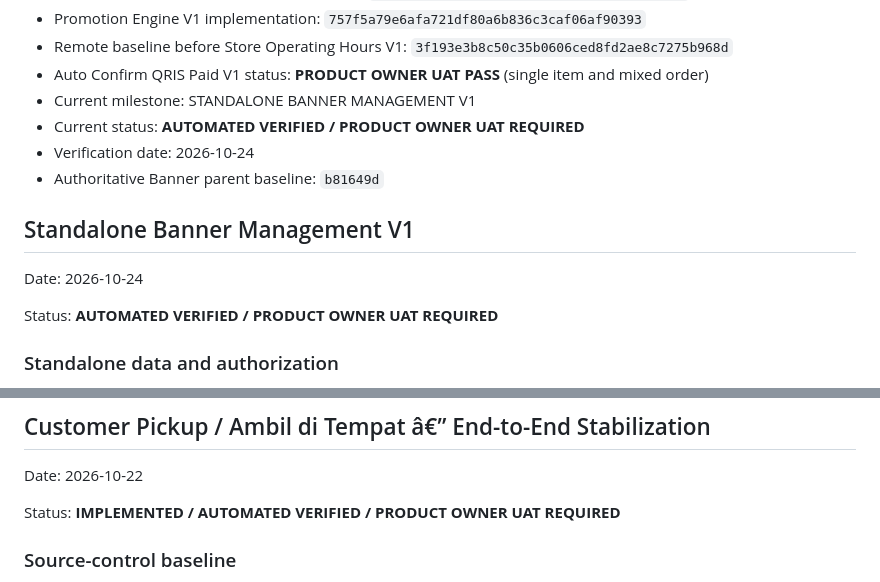
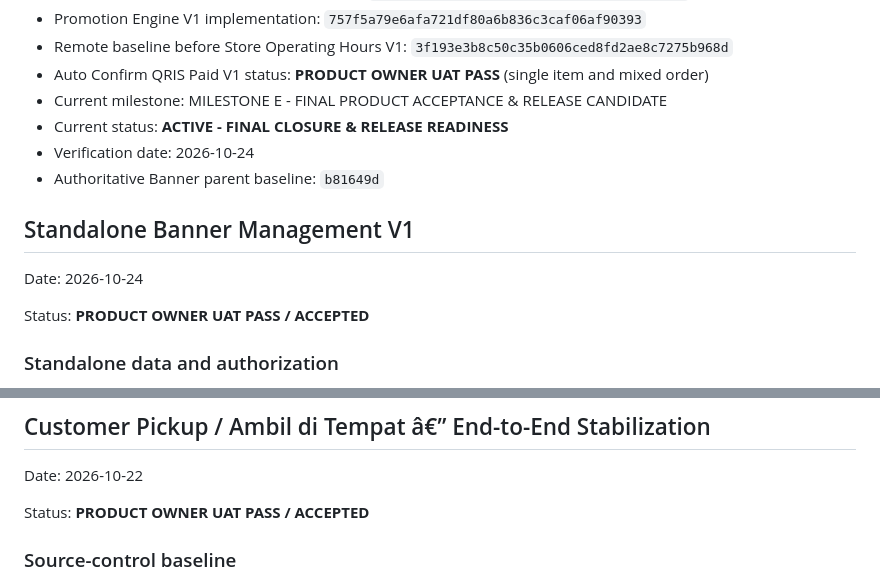
Before and after one commit to anwars750-spec/warkost-bahagia, a Markdown page: PROJECT_CHECKPOINT.md, 2 parts joined by grey strips. Drawn GitHub-style.

Commit message:
docs(checkpoint): accept banner pickup and start milestone E

```diff
--- a/PROJECT_CHECKPOINT.md
+++ b/PROJECT_CHECKPOINT.md
@@ -90,8 +90,8 @@ Status: **COMPLETED / PRODUCT OWNER PASS**
 - Promotion Engine V1 implementation: `757f5a79e6afa721df80a6b836c3caf06af90393`
 - Remote baseline before Store Operating Hours V1: `3f193e3b8c50c35b0606ced8fd2ae8c7275b968d`
 - Auto Confirm QRIS Paid V1 status: **PRODUCT OWNER UAT PASS** (single item and mixed order)
-- Current milestone: STANDALONE BANNER MANAGEMENT V1
-- Current status: **AUTOMATED VERIFIED / PRODUCT OWNER UAT REQUIRED**
+- Current milestone: MILESTONE E - FINAL PRODUCT ACCEPTANCE & RELEASE CANDIDATE
+- Current status: **ACTIVE - FINAL CLOSURE & RELEASE READINESS**
 - Verification date: 2026-10-24
 - Authoritative Banner parent baseline: `b81649d`
 
@@ -99,7 +99,7 @@ Status: **COMPLETED / PRODUCT OWNER PASS**
 
 Date: 2026-10-24
 
-Status: **AUTOMATED VERIFIED / PRODUCT OWNER UAT REQUIRED**
+Status: **PRODUCT OWNER UAT PASS / ACCEPTED**
 
 ### Standalone data and authorization
 
@@ -1391,7 +1391,7 @@ Status: **VERIFIED**
 
 Date: 2026-10-22
 
-Status: **IMPLEMENTED / AUTOMATED VERIFIED / PRODUCT OWNER UAT REQUIRED**
+Status: **PRODUCT OWNER UAT PASS / ACCEPTED**
 
 ### Source-control baseline
 
```
